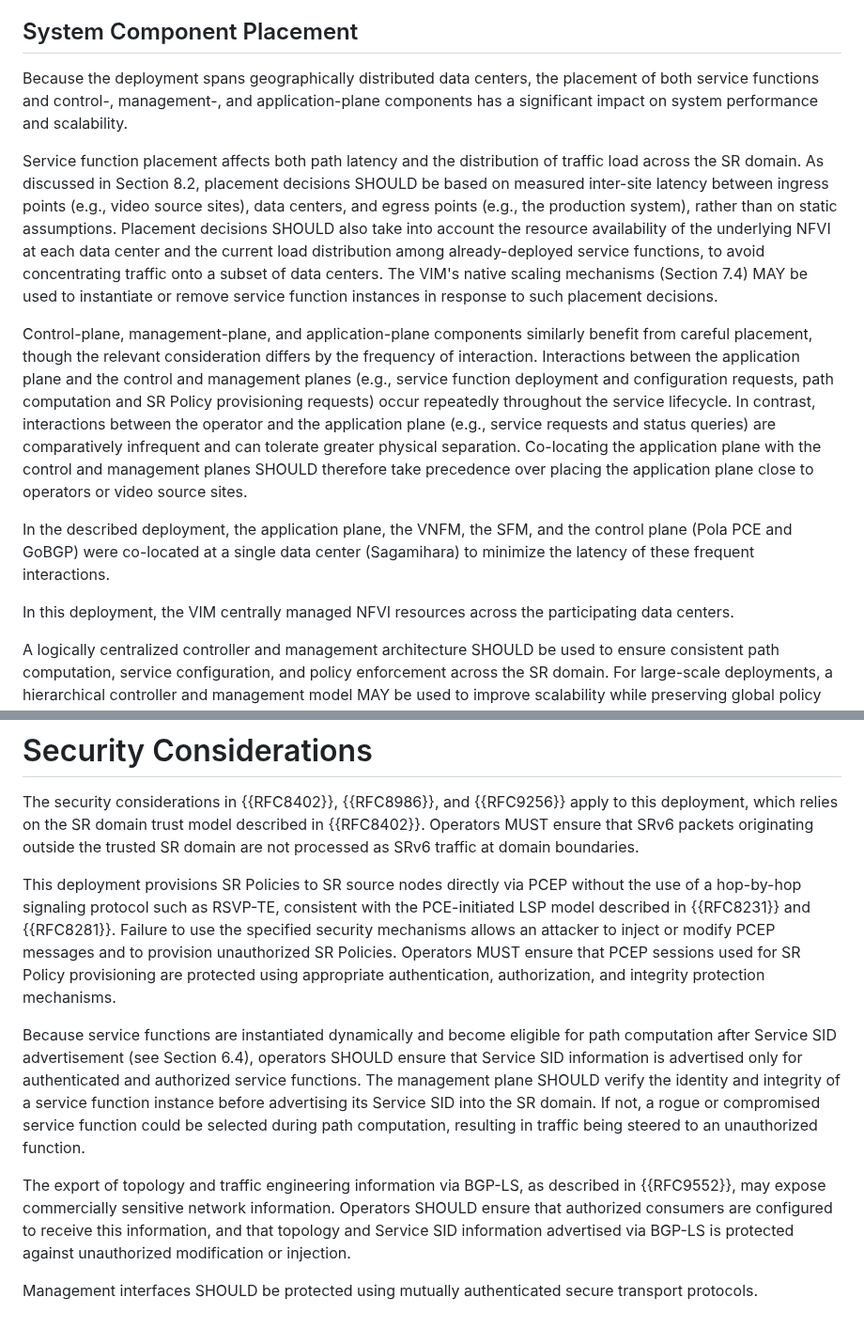
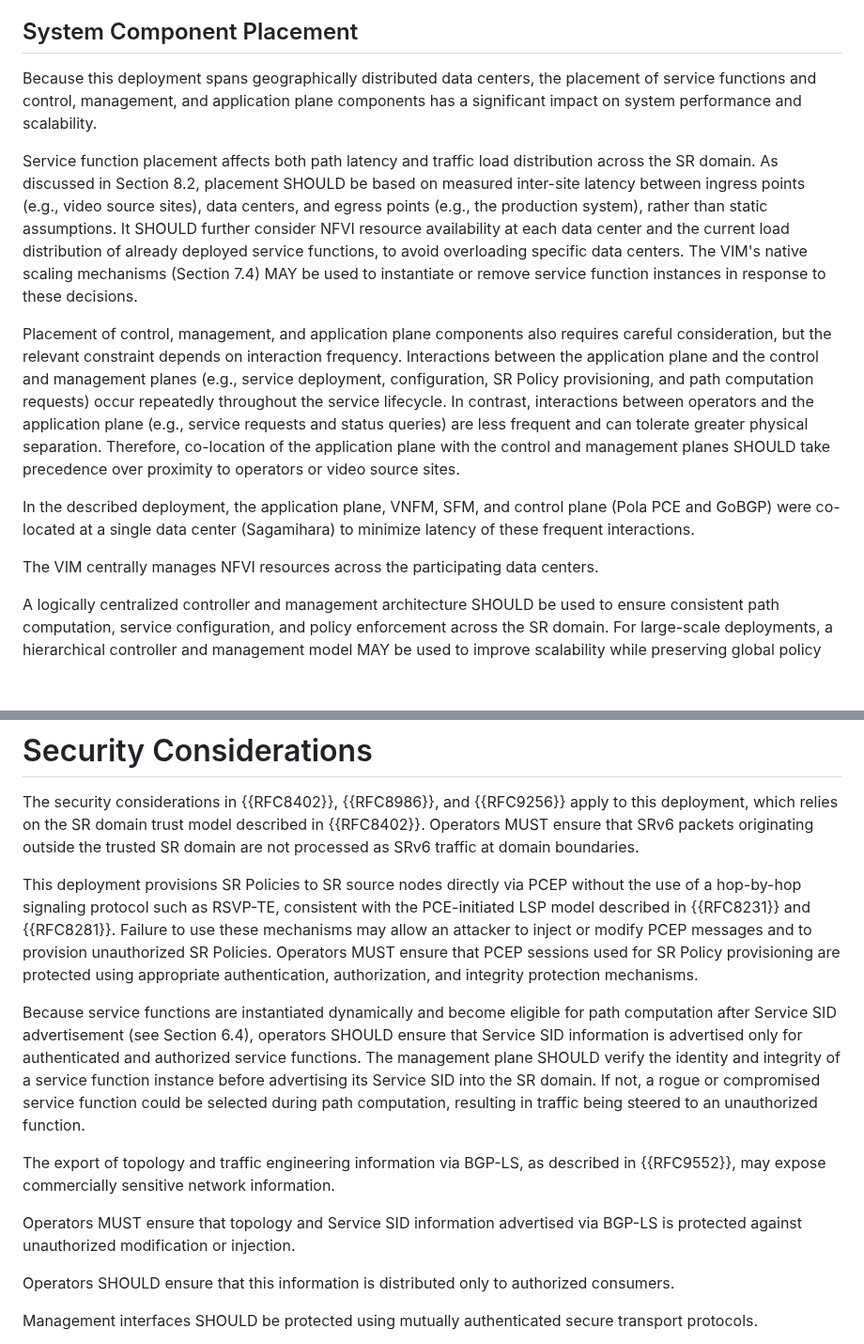
Before and after one commit to watal/draft-watal-srv6ops-srv6-sfc-deployment, a Markdown page: draft-watal-srv6ops-srv6-sfc-deployment.md, 2 parts joined by grey strips. Shown at 94% size. GitHub-like rendering; blank space fills up the shorter version.

Commit message:
chore(docs): fix

```diff
--- a/draft-watal-srv6ops-srv6-sfc-deployment.md
+++ b/draft-watal-srv6ops-srv6-sfc-deployment.md
@@ -539,21 +539,21 @@ A centralized allocation mechanism SHOULD be used, where the management plane co
 
 ## System Component Placement
 
-Because the deployment spans geographically distributed data centers, the placement of both service functions and control-, management-, and application-plane components has a significant impact on system performance and scalability.
+Because this deployment spans geographically distributed data centers, the placement of service functions and control, management, and application plane components has a significant impact on system performance and scalability.
 
-Service function placement affects both path latency and the distribution of traffic load across the SR domain.
-As discussed in Section 8.2, placement decisions SHOULD be based on measured inter-site latency between ingress points (e.g., video source sites), data centers, and egress points (e.g., the production system), rather than on static assumptions.
-Placement decisions SHOULD also take into account the resource availability of the underlying NFVI at each data center and the current load distribution among already-deployed service functions, to avoid concentrating traffic onto a subset of data centers.
-The VIM's native scaling mechanisms (Section 7.4) MAY be used to instantiate or remove service function instances in response to such placement decisions.
+Service function placement affects both path latency and traffic load distribution across the SR domain.
+As discussed in Section 8.2, placement SHOULD be based on measured inter-site latency between ingress points (e.g., video source sites), data centers, and egress points (e.g., the production system), rather than static assumptions.
+It SHOULD further consider NFVI resource availability at each data center and the current load distribution of already deployed service functions, to avoid overloading specific data centers.
+The VIM's native scaling mechanisms (Section 7.4) MAY be used to instantiate or remove service function instances in response to these decisions.
 
-Control-plane, management-plane, and application-plane components similarly benefit from careful placement, though the relevant consideration differs by the frequency of interaction.
-Interactions between the application plane and the control and management planes (e.g., service function deployment and configuration requests, path computation and SR Policy provisioning requests) occur repeatedly throughout the service lifecycle.
-In contrast, interactions between the operator and the application plane (e.g., service requests and status queries) are comparatively infrequent and can tolerate greater physical separation.
-Co-locating the application plane with the control and management planes SHOULD therefore take precedence over placing the application plane close to operators or video source sites.
+Placement of control, management, and application plane components also requires careful consideration, but the relevant constraint depends on interaction frequency.
+Interactions between the application plane and the control and management planes (e.g., service deployment, configuration, SR Policy provisioning, and path computation requests) occur repeatedly throughout the service lifecycle.
+In contrast, interactions between operators and the application plane (e.g., service requests and status queries) are less frequent and can tolerate greater physical separation.
+Therefore, co-location of the application plane with the control and management planes SHOULD take precedence over proximity to operators or video source sites.
 
-In the described deployment, the application plane, the VNFM, the SFM, and the control plane (Pola PCE and GoBGP) were co-located at a single data center (Sagamihara) to minimize the latency of these frequent interactions.
+In the described deployment, the application plane, VNFM, SFM, and control plane (Pola PCE and GoBGP) were co-located at a single data center (Sagamihara) to minimize latency of these frequent interactions.
 
-In this deployment, the VIM centrally managed NFVI resources across the participating data centers.
+The VIM centrally manages NFVI resources across the participating data centers.
 
 A logically centralized controller and management architecture SHOULD be used to ensure consistent path computation, service configuration, and policy enforcement across the SR domain.
 For large-scale deployments, a hierarchical controller and management model MAY be used to improve scalability while preserving global policy consistency.
@@ -608,7 +608,7 @@ The security considerations in {{RFC8402}}, {{RFC8986}}, and {{RFC9256}} apply t
 Operators MUST ensure that SRv6 packets originating outside the trusted SR domain are not processed as SRv6 traffic at domain boundaries.
 
 This deployment provisions SR Policies to SR source nodes directly via PCEP without the use of a hop-by-hop signaling protocol such as RSVP-TE, consistent with the PCE-initiated LSP model described in {{RFC8231}} and {{RFC8281}}.
-Failure to use the specified security mechanisms allows an attacker to inject or modify PCEP messages and to provision unauthorized SR Policies.
+Failure to use these mechanisms may allow an attacker to inject or modify PCEP messages and to provision unauthorized SR Policies.
 Operators MUST ensure that PCEP sessions used for SR Policy provisioning are protected using appropriate authentication, authorization, and integrity protection mechanisms.
 
 Because service functions are instantiated dynamically and become eligible for path computation after Service SID advertisement (see Section 6.4), operators SHOULD ensure that Service SID information is advertised only for authenticated and authorized service functions.
@@ -616,7 +616,10 @@ The management plane SHOULD verify the identity and integrity of a service funct
 If not, a rogue or compromised service function could be selected during path computation, resulting in traffic being steered to an unauthorized function.
 
 The export of topology and traffic engineering information via BGP-LS, as described in {{RFC9552}}, may expose commercially sensitive network information.
-Operators SHOULD ensure that authorized consumers are configured to receive this information, and that topology and Service SID information advertised via BGP-LS is protected against unauthorized modification or injection.
+
+Operators MUST ensure that topology and Service SID information advertised via BGP-LS is protected against unauthorized modification or injection.
+
+Operators SHOULD ensure that this information is distributed only to authorized consumers.
 
 Management interfaces SHOULD be protected using mutually authenticated secure transport protocols.
 
```
